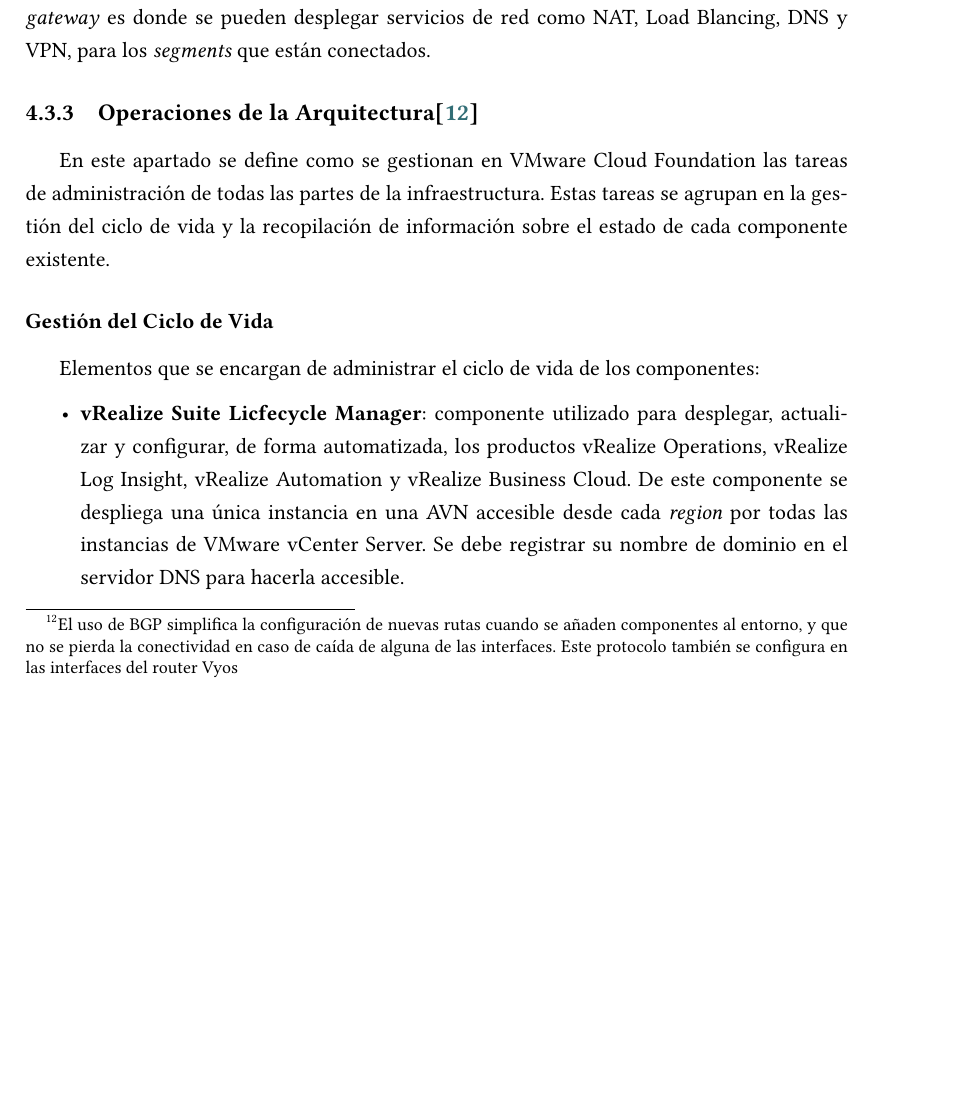
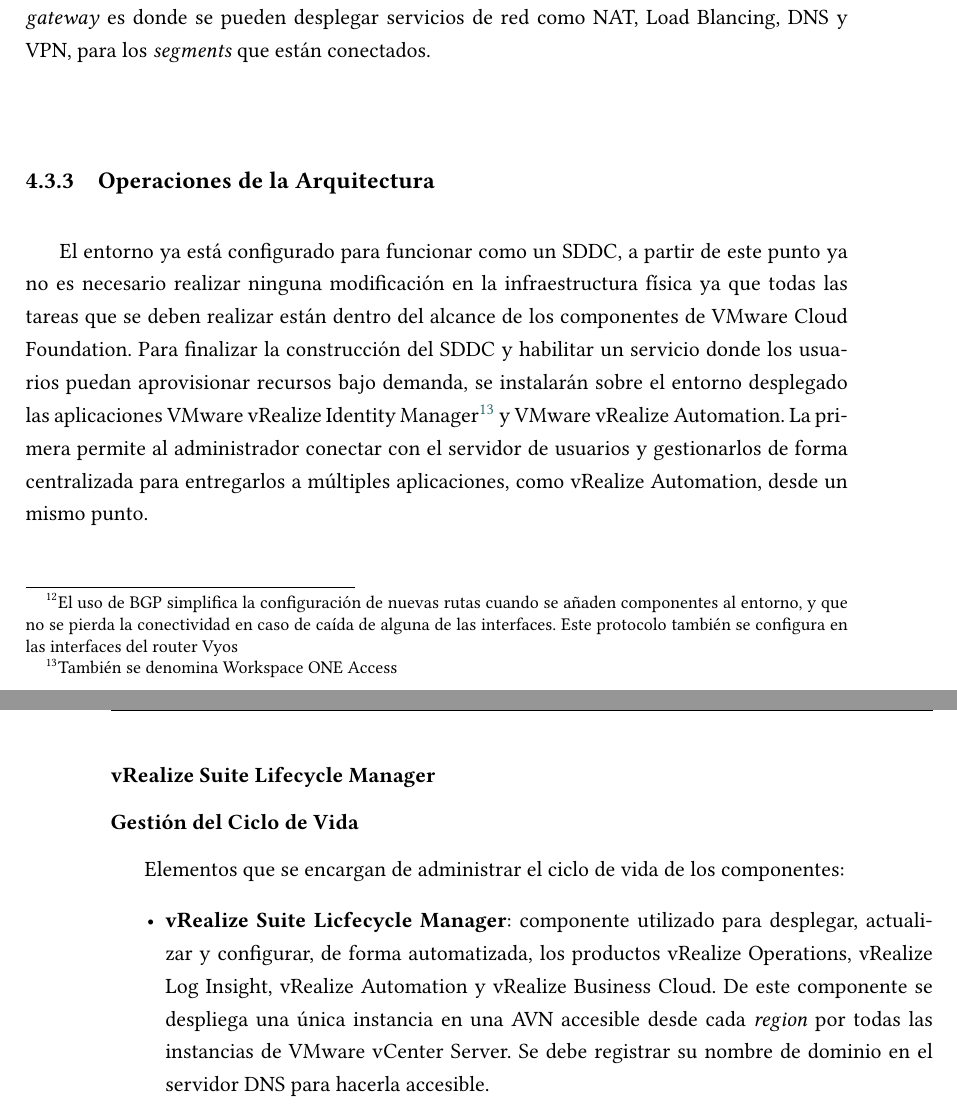
Before and after one commit to amarocastro/memoria-TFG, a LaTeX document (memoria_tfg.tex, which reads contido/pruebaconcepto_vrealize.tex): part of page 65 of 73 before the commit and two parts of pages 65 and 66 of 75 after it, the two joined at a grey line, cut so that both start at the same text, the shorter picture padded with empty space. Compiled offline with XeLaTeX.

Commit message:
Adding operations

```diff
--- /dev/null
+++ b/contido/pruebaconcepto_vrealize.tex
@@ -0,0 +1,36 @@
+\begin{subsection}{Operaciones de la Arquitectura}
+    El entorno ya está configurado para funcionar como un SDDC, a partir de este punto ya no es necesario realizar ninguna modificación en la infraestructura física ya que todas las tareas que se deben realizar están dentro del alcance de los componentes de VMware Cloud Foundation. Para finalizar la construcción del SDDC y habilitar un servicio donde los usuarios puedan aprovisionar recursos bajo demanda, se instalarán sobre el entorno desplegado las aplicaciones VMware vRealize Identity Manager\footnote{También se denomina Workspace ONE Access} y VMware vRealize Automation. La primera permite al administrador conectar con el servidor de usuarios y gestionarlos de forma centralizada para entregarlos a múltiples aplicaciones, como vRealize Automation, desde un mismo punto.
+
+    \begin{subsubsection}{vRealize Suite Lifecycle Manager}
+
+    \end{subsubsection}
+    \subsubsection{Gestión del Ciclo de Vida}
+    Elementos que se encargan de administrar el ciclo de vida de los componentes:
+    \begin{itemize}
+    %     \item \textbf{vSphere Update Manager}: por cada instancia de VMware vCenter Server se despliega una instancia de vSphere Update Manager. Este componente utiliza el servicio \textit{Update Manager Download Service} (UMDS) para obtener las actualizaciones de la red externa al SDDC, el cual se despliega en una red AVN [Fig. \ref{fig:avnConsolidated}], permitiendo limitar el acceso a Internet de vSphere Update Manager y reduciendo el número de descargas ya que un UMDS se comparte entre varias instancias de VMware vCenter Server. Se crea una instancia de UMDS por cada \textit{region} existente [Fig. \ref{fig:UpdateManagerArc}].
+    %     \begin{figure}[h!]
+    %         \centering
+    %         \includegraphics[width=0.5\textwidth]{imaxes/conceptosPrevios/UpdateManagerArch.png}
+    %         \caption{Diseño de vSphere Update Manager en el modelo consolidado (izquierda) y en el modelo estándar (derecha)}
+    %         \label{fig:UpdateManagerArc}
+    %     \end{figure}
+    %     \FloatBarrier
+
+        \item \textbf{vRealize Suite Licfecycle Manager}: componente utilizado para desplegar, actualizar y configurar, de forma automatizada, los productos vRealize Operations, vRealize Log Insight, vRealize Automation y vRealize Business Cloud. De este componente se despliega una única instancia en una AVN accesible desde cada \textit{region} por todas las instancias de VMware vCenter Server. Se debe registrar su nombre de dominio en el servidor DNS para hacerla accesible.
+
+    %     \iffalse
+    %     y se puede elegir entre dos modelos de despliegue, uno en el que se usa una máquina virtual denominada  que se encarga de descargar los archivos requeridos por vSphere Update Manager mientras este se encuentra en un entorno aislado [Fig. \ref{fig:updateManager}], y otro donde es la instancia de vSphere Update Manager la que realiza la descarga de los ficheros. La primera opción incrementa la seguridad y permite compartir estos archivos entre distintas instancias de vSphere Update Manager.\\
+    %     Una vez desplegado se pueden establecer diferentes configuraciones a nivel de host, máquina virtual y cluster, para que durante la instalación de actualizaciones el servicio del SDDC continúe operativo y evitar la pérdida de información y errores en los recursos.
+    %     \begin{figure}[h!]
+    %   \centering
+    %   \includegraphics[width=0.8\textwidth]{imaxes/conceptosPrevios/vRealizeUpdateArchLifeCyle.png}
+    %   \caption{Estructura de la gestión del ciclo de vida con vRealize Suite Lifecycle Manager.}
+    %   \label{fig:vrealizeUpdateManager}
+    % \end{figure}
+    % \FloatBarrier
+    %     \fi
+
+
+    \end{itemize}
+
+\end{subsection}
```
Also changed, not shown: contido/pruebaConcepto.tex (+3 -47 lines), memoria_tfg.bbl, memoria_tfg.pdf, 11 other files.
